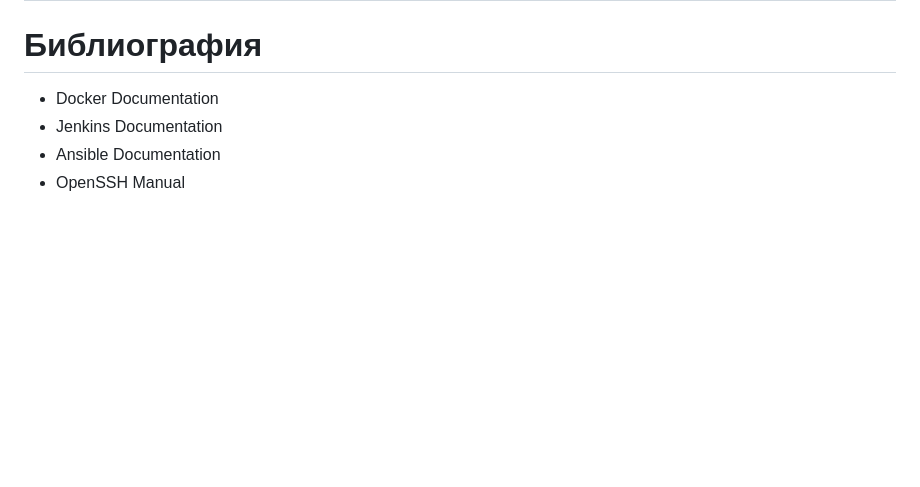
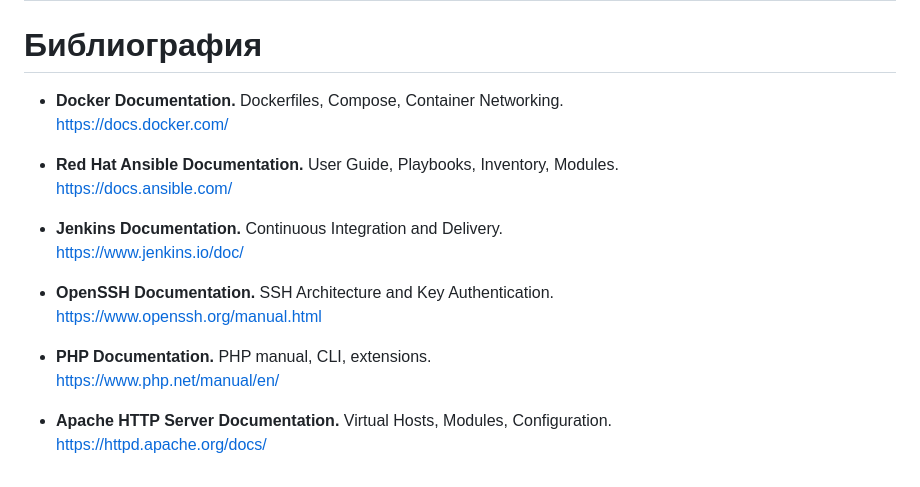
Before and after one commit to alexunderpitropov/Automation-Scripting, a Markdown page: Lab5/lab05/readme.md, the part around the change. Drawn GitHub-style; blank space fills up the shorter version.

```diff
--- a/Lab5/lab05/readme.md
+++ b/Lab5/lab05/readme.md
@@ -314,7 +314,20 @@ http://localhost:8081
 
 # **Библиография**
 
-* Docker Documentation
-* Jenkins Documentation
-* Ansible Documentation
-* OpenSSH Manual
+- **Docker Documentation.** Dockerfiles, Compose, Container Networking.
+  https://docs.docker.com/
+
+- **Red Hat Ansible Documentation.** User Guide, Playbooks, Inventory, Modules.
+  https://docs.ansible.com/
+
+- **Jenkins Documentation.** Continuous Integration and Delivery.
+  https://www.jenkins.io/doc/
+
+- **OpenSSH Documentation.** SSH Architecture and Key Authentication.
+  https://www.openssh.org/manual.html
+
+- **PHP Documentation.** PHP manual, CLI, extensions.
+  https://www.php.net/manual/en/
+
+- **Apache HTTP Server Documentation.** Virtual Hosts, Modules, Configuration.
+  https://httpd.apache.org/docs/
```
